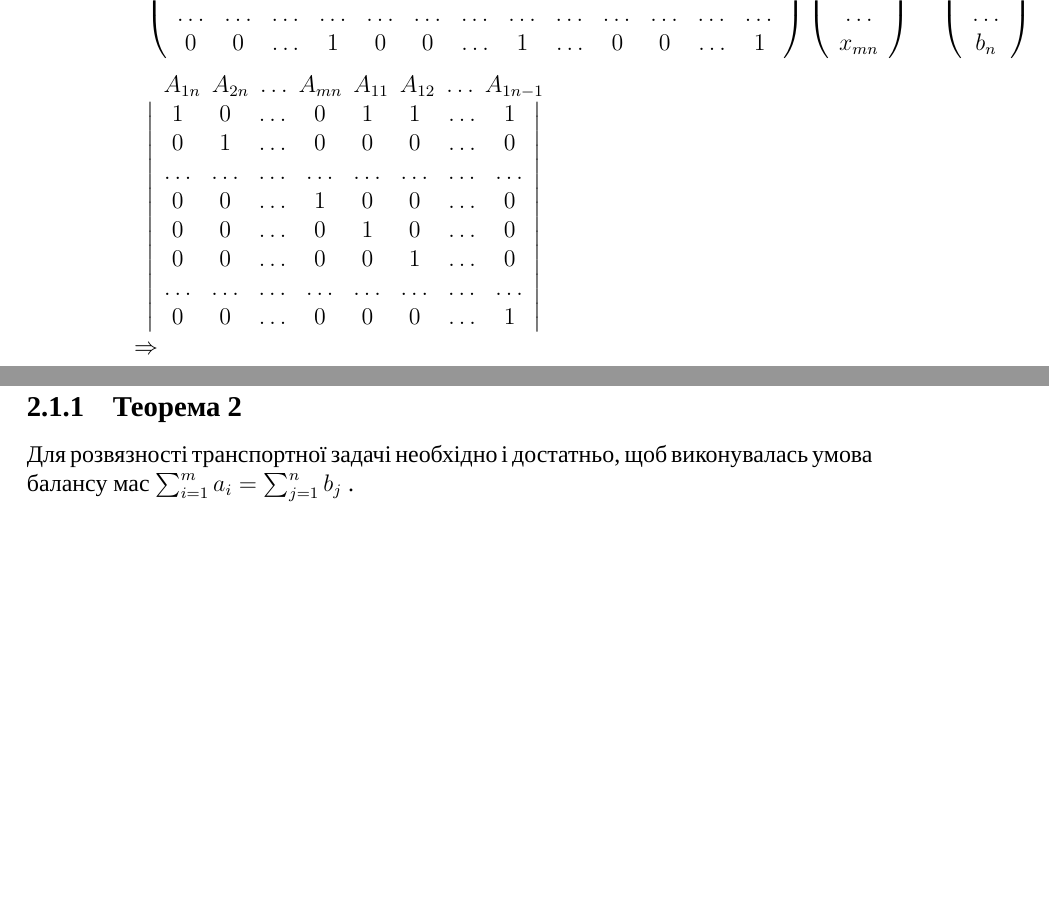
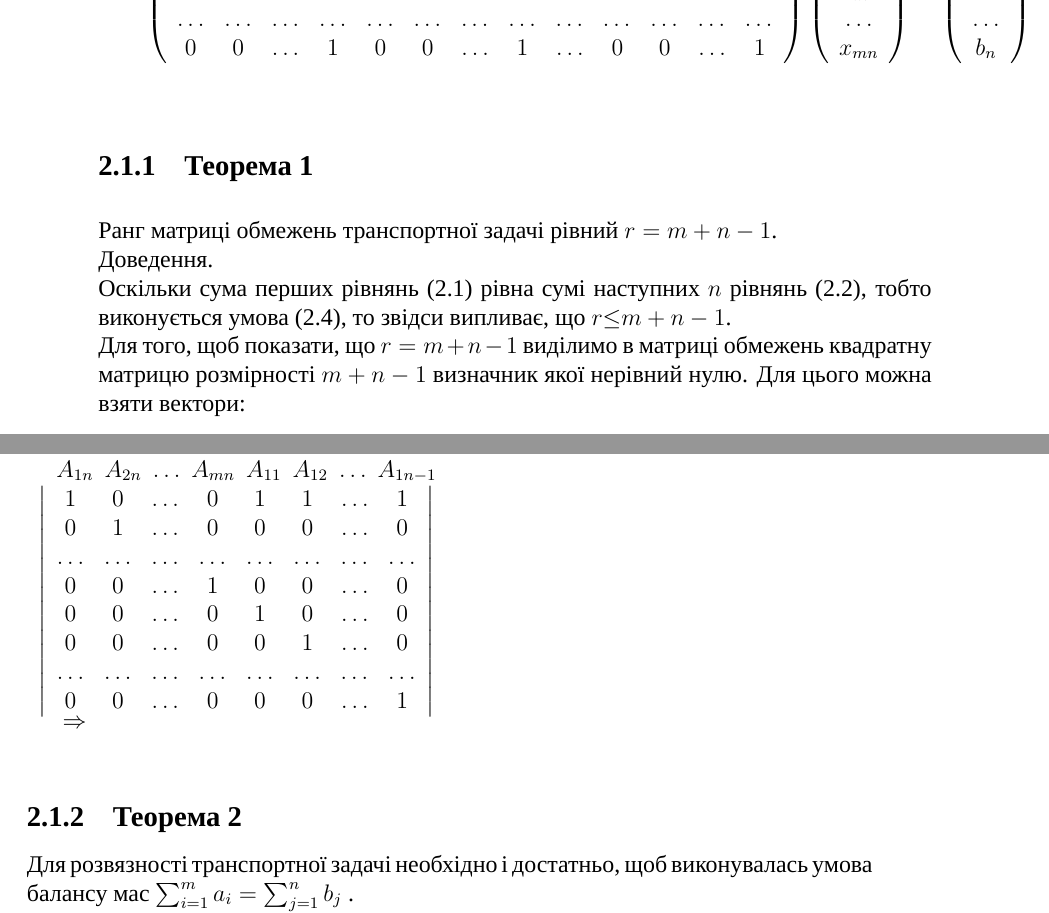
Before and after one commit to Uko/Open-Conspectus, a LaTeX book (Дослідження Операцій/Дослідження Операцій.tex): two parts of pages 6 and 7 of 9, joined at a grey line, cut so that both start at the same text, the shorter picture padded with empty space. Compiled offline with XeLaTeX; a missing font is replaced by an installed copy or a similar font.

Commit message:
Дописав Теорему 1 (2.1.1).

```diff
--- a/Дослідження Операцій/Дослідження Операцій.tex
+++ b/Дослідження Операцій/Дослідження Операцій.tex
@@ -95,7 +95,11 @@ b_n
 \end{array}
 \right)$}
 \end{tabular}
-
+\subsection{Теорема 1}
+Ранг матриці обмежень транспортної задачі рівний $r=m+n-1$.\\
+Доведення.\\
+Оскільки сума перших рівнянь (2.1) рівна сумі наступних $n$ рівнянь (2.2), тобто виконується умова (2.4), то звідси випливає, що $r{\leq}m+n-1$.\\
+Для того, щоб показати, що $r=m+n-1$ виділимо в матриці обмежень квадратну матрицю розмірності $m+n-1$ визначник якої нерівний нулю. Для цього можна взяти вектори:\\
 \begin{tabular}{ @{\hspace{1em}}l l }
 $
 \setlength{\arraycolsep}{0.23em}
```
Also changed, not shown: 2 other files.
